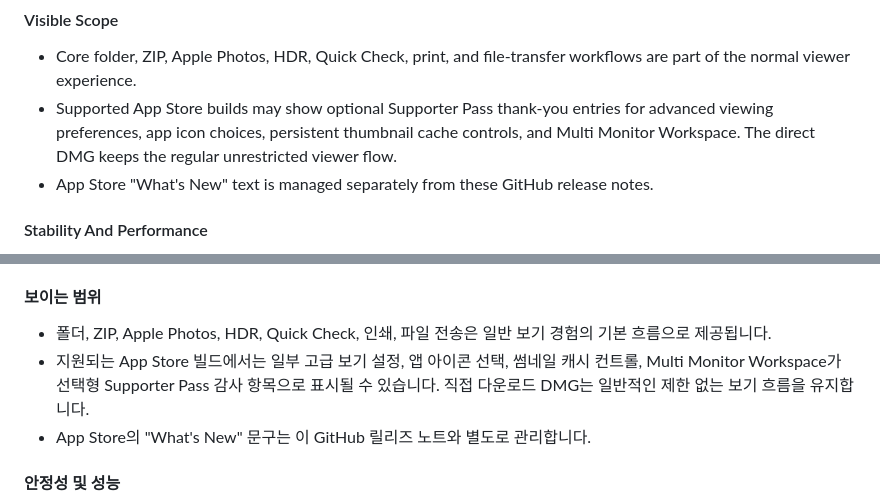
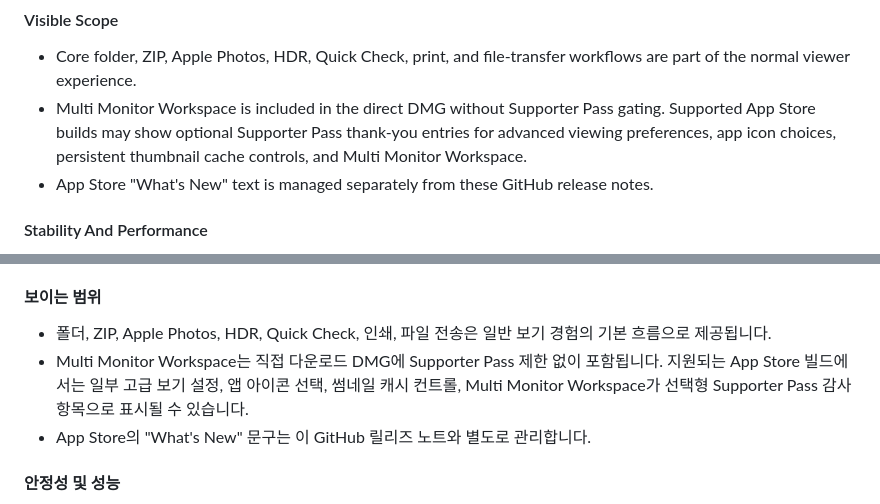
Before and after one commit to youngchangjo/SnapView, a Markdown page: RELEASE_NOTES.md, 2 parts joined by grey strips. GitHub-like rendering.

Commit message:
docs: clarify Multi Monitor DMG availability

```diff
--- a/RELEASE_NOTES.md
+++ b/RELEASE_NOTES.md
@@ -30,7 +30,7 @@ Language: [🇺🇸 English](#english-250) | [🇰🇷 한국어](#korean-250)
 
 #### Visible Scope
 - Core folder, ZIP, Apple Photos, HDR, Quick Check, print, and file-transfer workflows are part of the normal viewer experience.
-- Supported App Store builds may show optional Supporter Pass thank-you entries for advanced viewing preferences, app icon choices, persistent thumbnail cache controls, and Multi Monitor Workspace. The direct DMG keeps the regular unrestricted viewer flow.
+- Multi Monitor Workspace is included in the direct DMG without Supporter Pass gating. Supported App Store builds may show optional Supporter Pass thank-you entries for advanced viewing preferences, app icon choices, persistent thumbnail cache controls, and Multi Monitor Workspace.
 - App Store "What's New" text is managed separately from these GitHub release notes.
 
 #### Stability And Performance
@@ -68,7 +68,7 @@ Language: [🇺🇸 English](#english-250) | [🇰🇷 한국어](#korean-250)
 
 #### 보이는 범위
 - 폴더, ZIP, Apple Photos, HDR, Quick Check, 인쇄, 파일 전송은 일반 보기 경험의 기본 흐름으로 제공됩니다.
-- 지원되는 App Store 빌드에서는 일부 고급 보기 설정, 앱 아이콘 선택, 썸네일 캐시 컨트롤, Multi Monitor Workspace가 선택형 Supporter Pass 감사 항목으로 표시될 수 있습니다. 직접 다운로드 DMG는 일반적인 제한 없는 보기 흐름을 유지합니다.
+- Multi Monitor Workspace는 직접 다운로드 DMG에 Supporter Pass 제한 없이 포함됩니다. 지원되는 App Store 빌드에서는 일부 고급 보기 설정, 앱 아이콘 선택, 썸네일 캐시 컨트롤, Multi Monitor Workspace가 선택형 Supporter Pass 감사 항목으로 표시될 수 있습니다.
 - App Store의 "What's New" 문구는 이 GitHub 릴리즈 노트와 별도로 관리합니다.
 
 #### 안정성 및 성능
```
